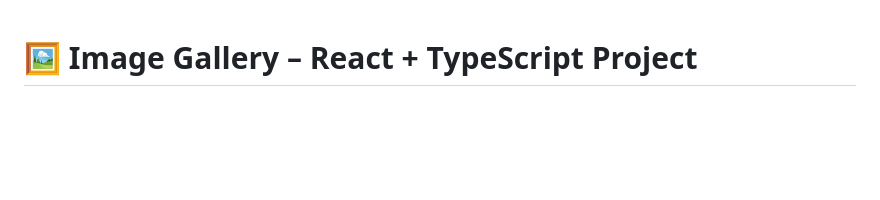
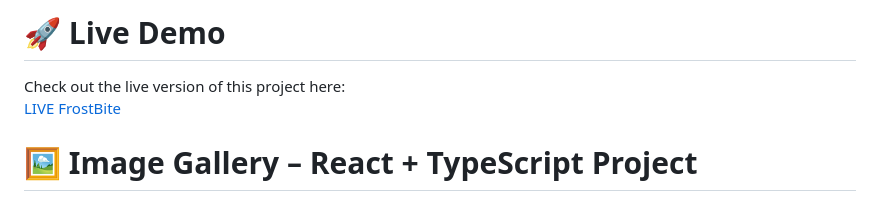
Before and after one commit to MilaKropeczka/FrostBite, a Markdown page: README.md, the part around the change. Drawn GitHub-style; blank space fills up the shorter version.

```diff
--- a/README.md
+++ b/README.md
@@ -1,3 +1,8 @@
+# 🚀 Live Demo
+
+Check out the live version of this project here:
+[LIVE FrostBite](https://milakropeczka.github.io/FrostBite/)
+
 # 🖼 Image Gallery – React + TypeScript Project
 
 ![Project Preview 1](./public/2.png)
```
